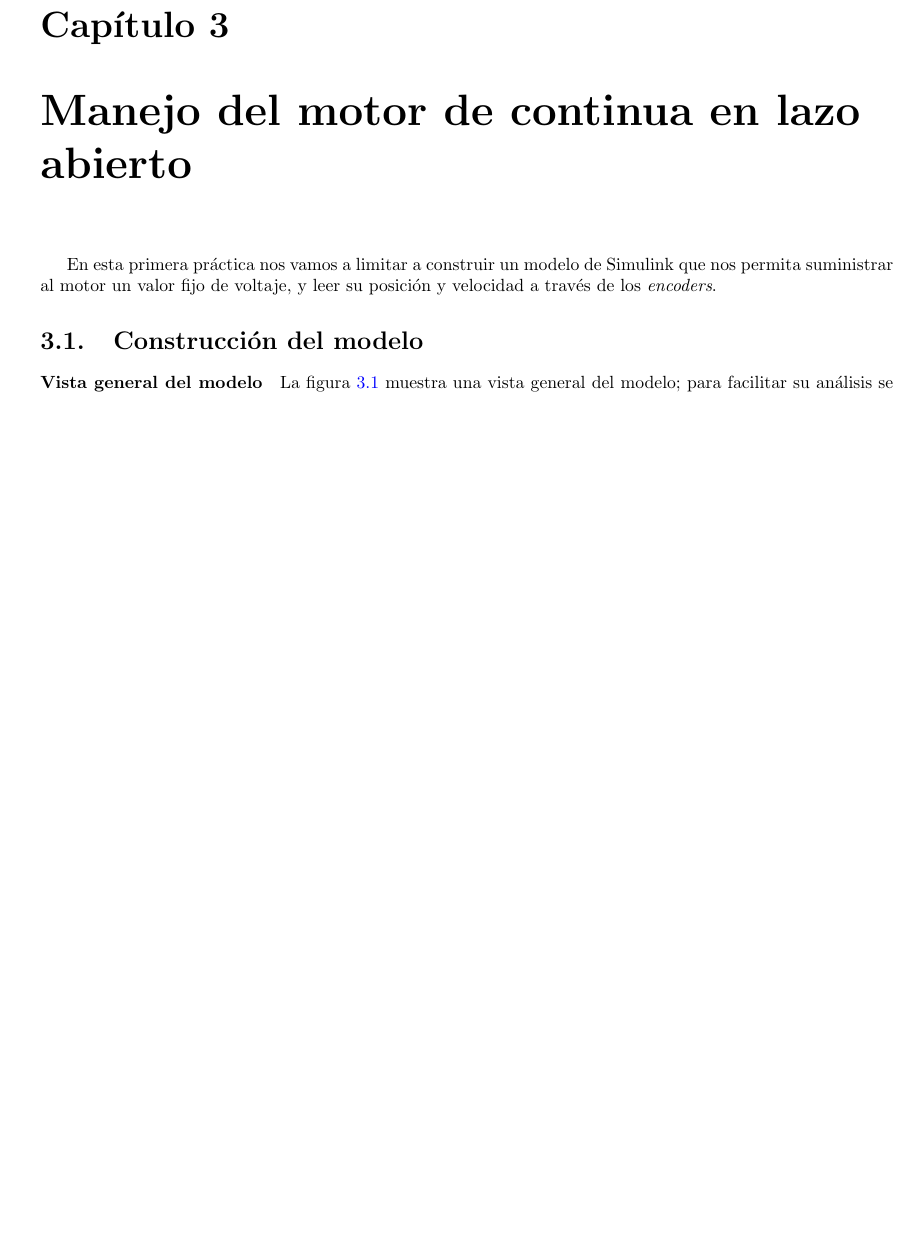
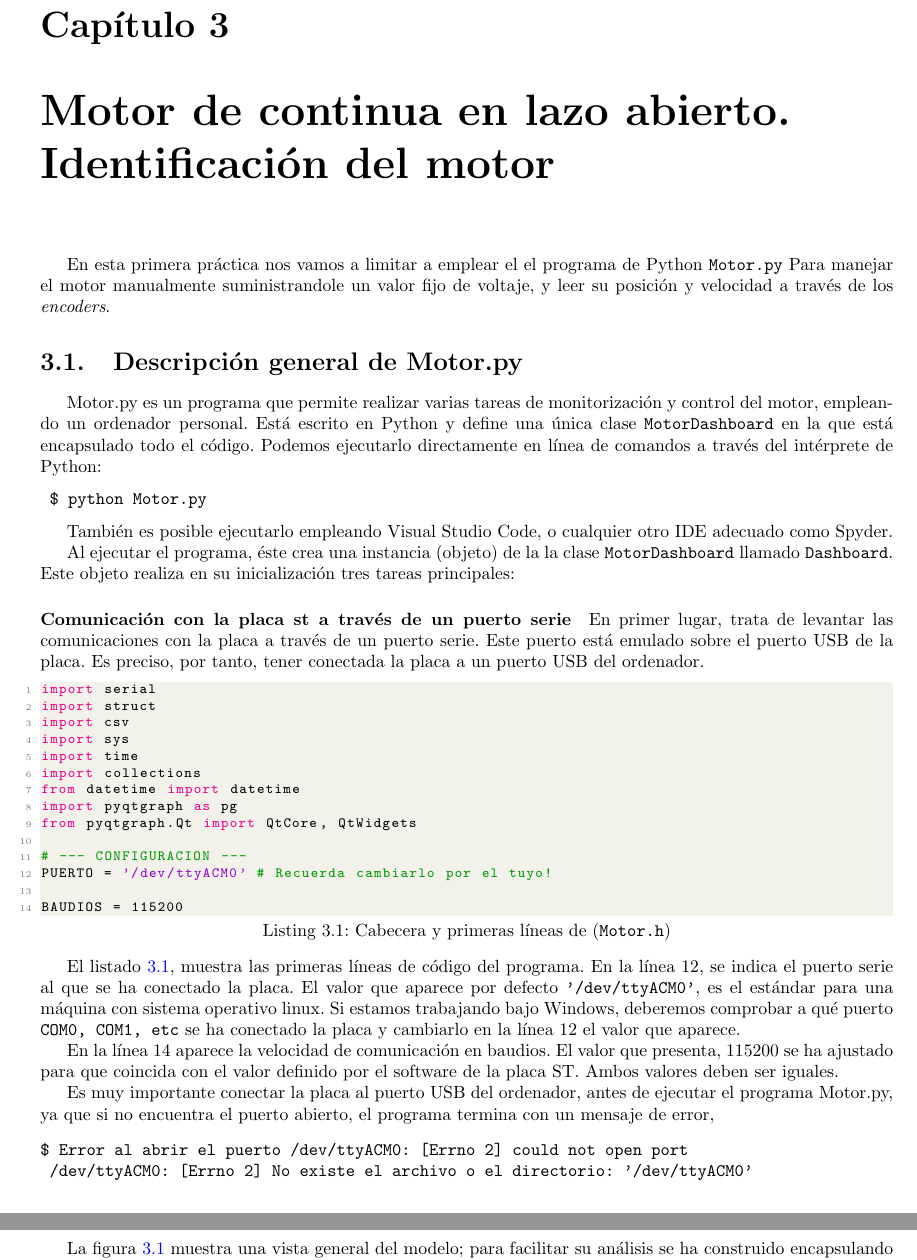
Before and after one commit to UCM-237/Realimentados, a LaTeX thesis (practica_motor_nv/guion.tex): part of page 20 of 43 before the commit and two parts of pages 20 and 21 of 44 after it, the two joined at a grey line, cut so that both start at the same text, the shorter picture padded with empty space. Compiled offline with pdfLaTeX.

Commit message:
addin more stuff

```diff
--- a/practica_motor_nv/guion.tex
+++ b/practica_motor_nv/guion.tex
@@ -6,6 +6,7 @@
 \usepackage{amssymb}
 \usepackage{steinmetz}
 \usepackage{circuitikz}
+\usepackage{halloweenmath}
 \usepackage[normalem]{ulem}
 %\usepackage{steinmetz}
 %\usepackage[american,siunitx]{circuitikz}
@@ -383,8 +390,49 @@ El flujo de esta función, independientemente del algoritmo de control seleccion
 \end{enumerate}
 
 Esta modularidad nos permitirá, en capítulos posteriores, inyectar el código matemático avanzado sin alterar las rutinas de lectura de hardware ni de seguridad.
-\chapter{Manejo del motor de continua en lazo abierto}
-En esta primera práctica nos vamos a limitar a construir un modelo de Simulink que nos permita suministrar al motor un valor fijo de voltaje, y leer su posición y velocidad a través de los \emph{encoders}.
-\section{Construcción del modelo}
-\paragraph{Vista general del modelo} La figura \ref{f18} muestra una vista general del modelo; para facilitar su análisis se ha construido encapsulando sus bloques en distintos subsistemas.
+\chapter{Motor de continua en lazo abierto. Identificación del motor}
+En esta primera práctica nos vamos a limitar a emplear el el programa de Python \texttt{Motor.py}  Para manejar el motor manualmente suministrandole un valor fijo de voltaje, y leer su posición y velocidad a través de los \emph{encoders}.
+\section{Descripción general de Motor.py}
+Motor.py es un programa que permite realizar varias tareas de monitorización y control del motor, empleando un ordenador personal. Está escrito en Python y define una única clase \texttt{MotorDashboard} en la que está encapsulado todo el código. Podemos ejecutarlo directamente en línea de comandos a través del intérprete de Python:
+\begin{verbatim}
+	$ python Motor.py
+\end{verbatim}
+
+También es posible ejecutarlo empleando Visual Studio Code, o cualquier otro IDE adecuado como Spyder.
+
+Al ejecutar el programa, éste crea una instancia (objeto) de la la clase \texttt{MotorDashboard} llamado \texttt{Dashboard}. Este objeto realiza en su inicialización tres tareas principales:
+
+\paragraph{Comunicación con la placa st a través de un puerto serie}
+En primer lugar, trata de levantar las comunicaciones con la placa a través de un puerto serie. Este puerto está emulado sobre el puerto USB de la placa. Es preciso, por tanto, tener conectada la placa a un puerto USB del ordenador.
+
+\begin{lstlisting}[language=python, caption=Cabecera y primeras líneas de (\texttt{Motor.h})]
+import serial
+import struct
+import csv
+import sys
+import time
+import collections
+from datetime import datetime
+import pyqtgraph as pg
+from pyqtgraph.Qt import QtCore, QtWidgets
+
+# --- CONFIGURACION ---
+PUERTO = '/dev/ttyACM0' # Recuerda cambiarlo por el tuyo!
+
+BAUDIOS = 115200
+
+\end{lstlisting}\label{Motor1}
+
+El listado \ref{Motor1}, muestra las primeras líneas de código del programa. En la línea 12, se indica el puerto serie al que se ha conectado la placa. El valor que aparece por defecto \texttt{'/dev/ttyACM0'}, es el estándar para una máquina con sistema operativo linux. Si estamos trabajando bajo Windows, deberemos comprobar a qué puerto \texttt{COM0, COM1, etc} se ha conectado la placa y cambiarlo en la línea 12 el valor que aparece.
+
+En la línea 14 aparece la velocidad de comunicación en baudios. El valor que presenta, 115200 se ha ajustado para que coincida con el valor definido por el software de la placa ST. Ambos valores deben ser iguales.
+
+Es muy importante conectar la placa al puerto USB del ordenador, antes de ejecutar el programa Motor.py, ya que si no encuentra el puerto abierto, el programa termina con un mensaje de error,
+
+\begin{verbatim}
+$ Error al abrir el puerto /dev/ttyACM0: [Errno 2] could not open port
+ /dev/ttyACM0: [Errno 2] No existe el archivo o el directorio: '/dev/ttyACM0'
+\end{verbatim}
+
+La figura \ref{f18} muestra una vista general del modelo; para facilitar su análisis se ha construido encapsulando sus bloques en distintos subsistemas.
 \begin{figure}
```
Also changed, not shown: practica_motor_nv/FIGURAS/motorpy.png (added), practica_motor_nv/guion.ind (added), practica_motor_nv/guion.tex (22 more changed lines), 3 other files.
